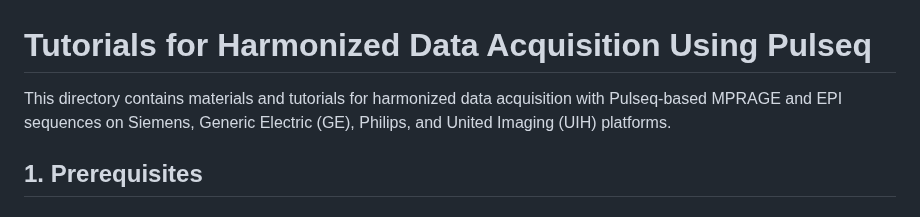
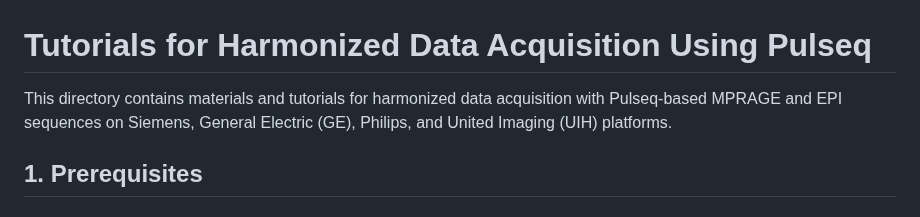
Before and after one commit to pulseq/Pulseq-Rocks-2023-24-ISMRM-Reproducibility-Challenge, a Markdown page: data_acquisition_tutorial/readme.md, the part around the change. GitHub-like rendering.

```diff
--- a/data_acquisition_tutorial/readme.md
+++ b/data_acquisition_tutorial/readme.md
@@ -1,5 +1,5 @@
 # Tutorials for Harmonized Data Acquisition Using Pulseq
-This directory contains materials and tutorials for harmonized data acquisition with Pulseq-based MPRAGE and EPI sequences on Siemens, Generic Electric (GE), Philips, and United Imaging (UIH) platforms.
+This directory contains materials and tutorials for harmonized data acquisition with Pulseq-based MPRAGE and EPI sequences on Siemens, General Electric (GE), Philips, and United Imaging (UIH) platforms.
 ## 1. Prerequisites
 ### 1.1 Programming tools
 In this project, the Pulseq-based sequences are designed using the [*Pulseq MATLAB open-source toolbox*](https://github.com/pulseq/pulseq). Therefore, you need to install the MATLAB software on your computer and be familiar with basic MATLAB programming. Alternatively, you can program your Pulseq-based sequences using the [*PyPulseq Python open-source toolbox*](https://github.com/imr-framework/pypulseq) with the Python software installed on your computer. It is also possible to program sequences using Pulseq on Google CoLab without installing programming tools on your computer (see more examples from the [*MR Physics with Pulseq 2024 DACH-ISMRM course*](https://github.com/pulseq/MR-Physics-with-Pulseq)).
```
